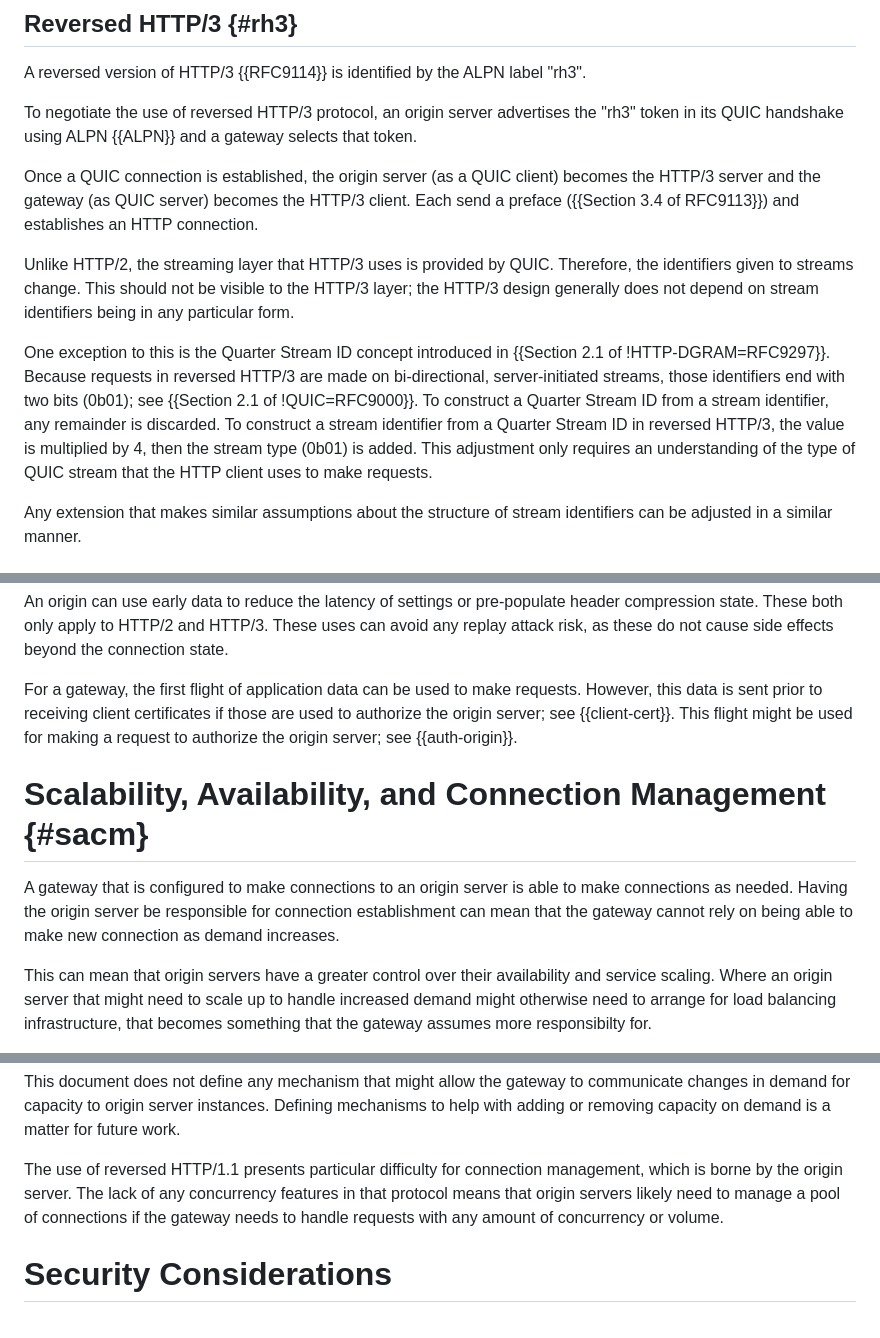
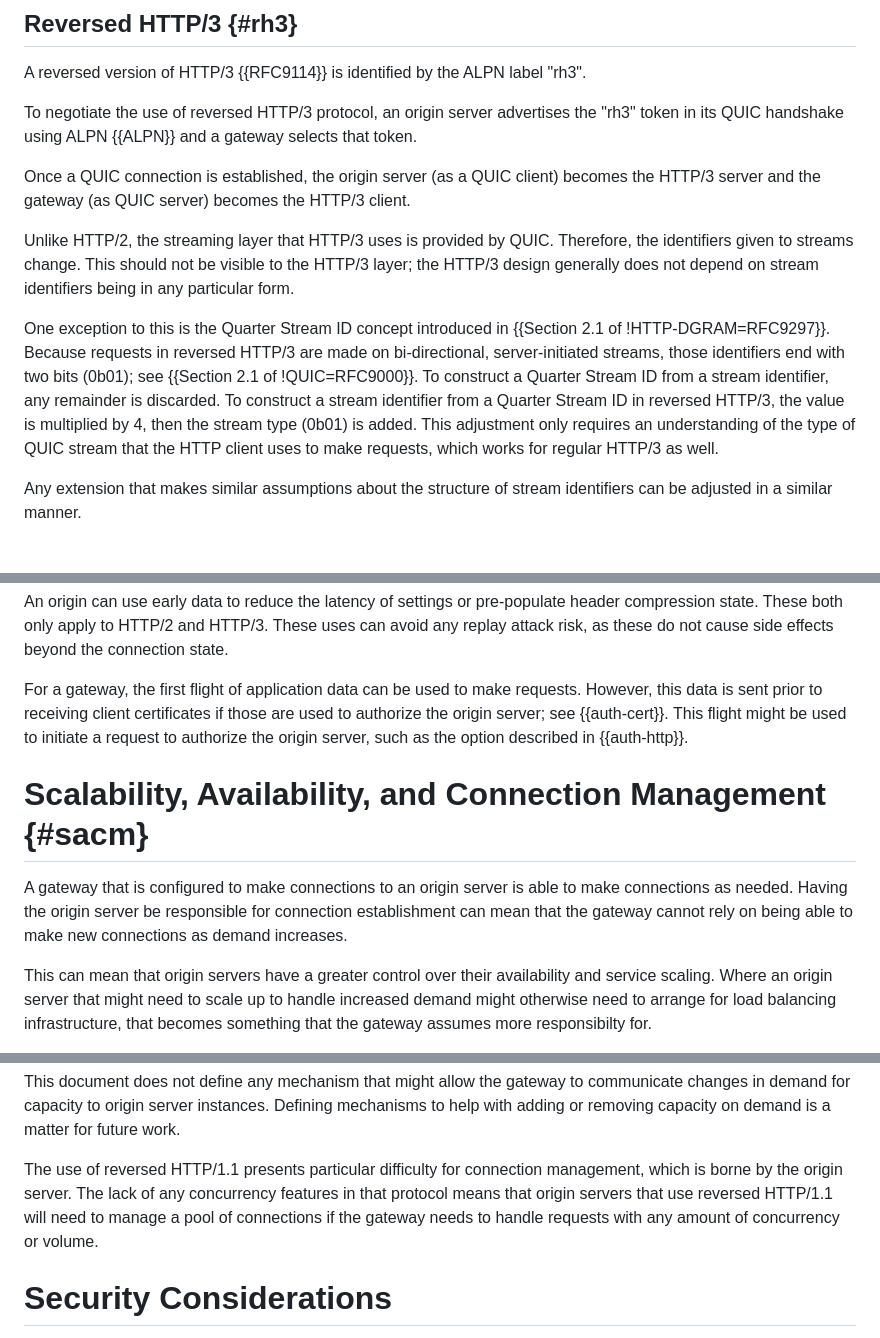
Before and after one commit to martinthomson/potato, a Markdown page: draft-thomson-ptth-potato.md, 3 parts joined by grey strips. Drawn GitHub-style.

Commit message:
Some cleanup

```diff
--- a/draft-thomson-ptth-potato.md
+++ b/draft-thomson-ptth-potato.md
@@ -262,8 +263,6 @@ and a gateway selects that token.
 Once a QUIC connection is established,
 the origin server (as a QUIC client) becomes the HTTP/3 server
 and the gateway (as QUIC server) becomes the HTTP/3 client.
-Each send a preface ({{Section 3.4 of RFC9113}})
-and establishes an HTTP connection.
 
 Unlike HTTP/2, the streaming layer that HTTP/3 uses
 is provided by QUIC.
@@ -285,7 +284,8 @@ in reversed HTTP/3,
 the value is multiplied by 4,
 then the stream type (0b01) is added.
 This adjustment only requires an understanding of the type of QUIC stream
-that the HTTP client uses to make requests.
+that the HTTP client uses to make requests,
+which works for regular HTTP/3 as well.
 
 Any extension that makes similar assumptions
 about the structure of stream identifiers
@@ -447,9 +447,9 @@ as these do not cause side effects beyond the connection state.
 For a gateway,
 the first flight of application data can be used to make requests.
 However, this data is sent prior to receiving client certificates
-if those are used to authorize the origin server; see {{client-cert}}.
-This flight might be used for making a request to authorize the origin server;
-see {{auth-origin}}.
+if those are used to authorize the origin server; see {{auth-cert}}.
+This flight might be used to initiate a request to authorize the origin server,
+such as the option described in {{auth-http}}.
 
 
 # Scalability, Availability, and Connection Management {#sacm}
@@ -458,7 +458,7 @@ A gateway that is configured to make connections to an origin server
 is able to make connections as needed.
 Having the origin server be responsible for connection establishment
 can mean that the gateway cannot rely on being able
-to make new connection as demand increases.
+to make new connections as demand increases.
 
 This can mean that origin servers have a greater control
 over their availability and service scaling.
@@ -492,8 +492,8 @@ The use of reversed HTTP/1.1 presents particular difficulty
 for connection management,
 which is borne by the origin server.
 The lack of any concurrency features in that protocol
-means that origin servers likely need to manage
-a pool of connections
+means that origin servers that use reversed HTTP/1.1
+will need to manage a pool of connections
 if the gateway needs to handle requests
 with any amount of concurrency or volume.
 
```
Also changed, not shown: other parts of draft-thomson-ptth-potato.md (+5 -4 lines).
